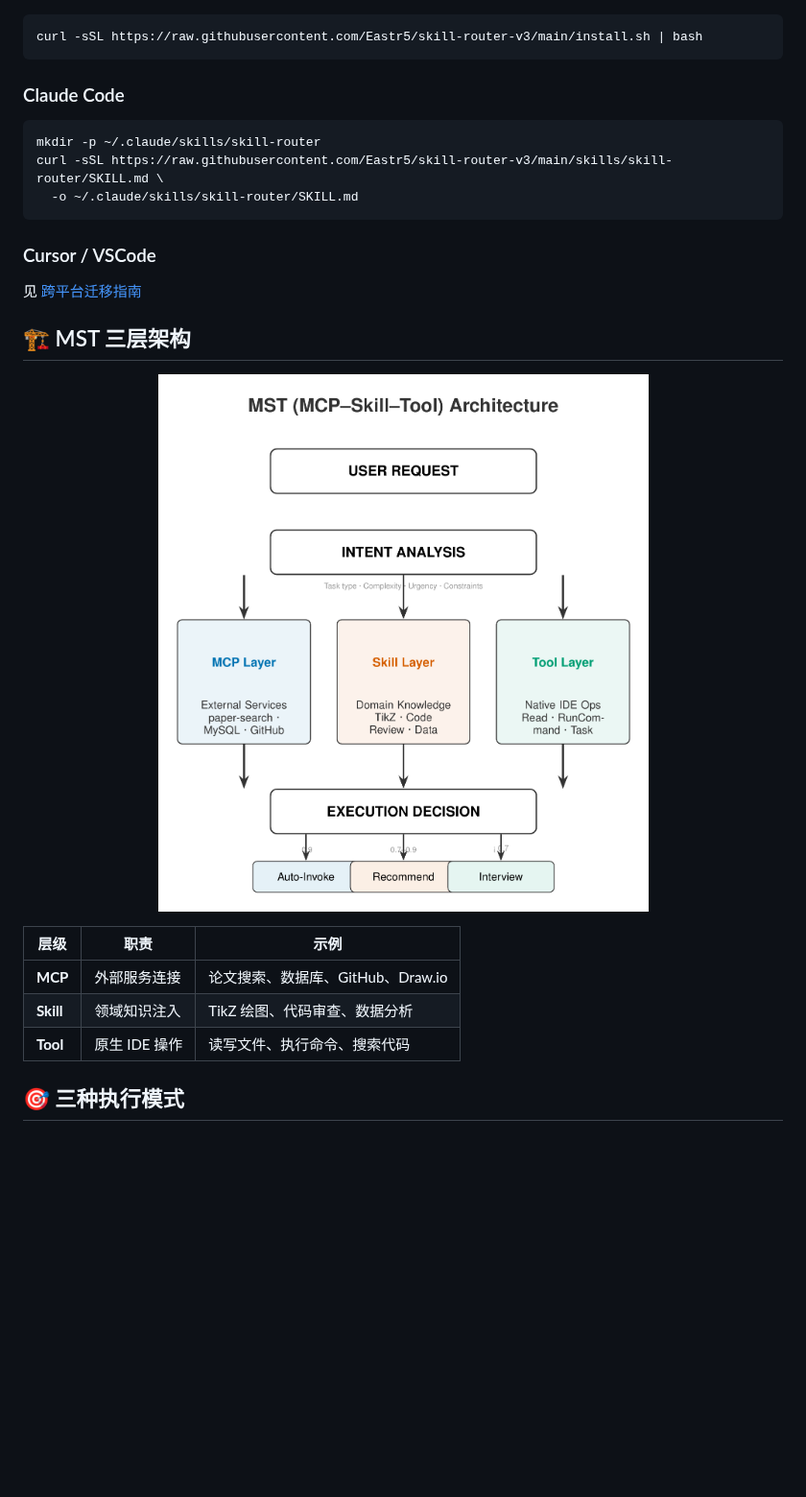
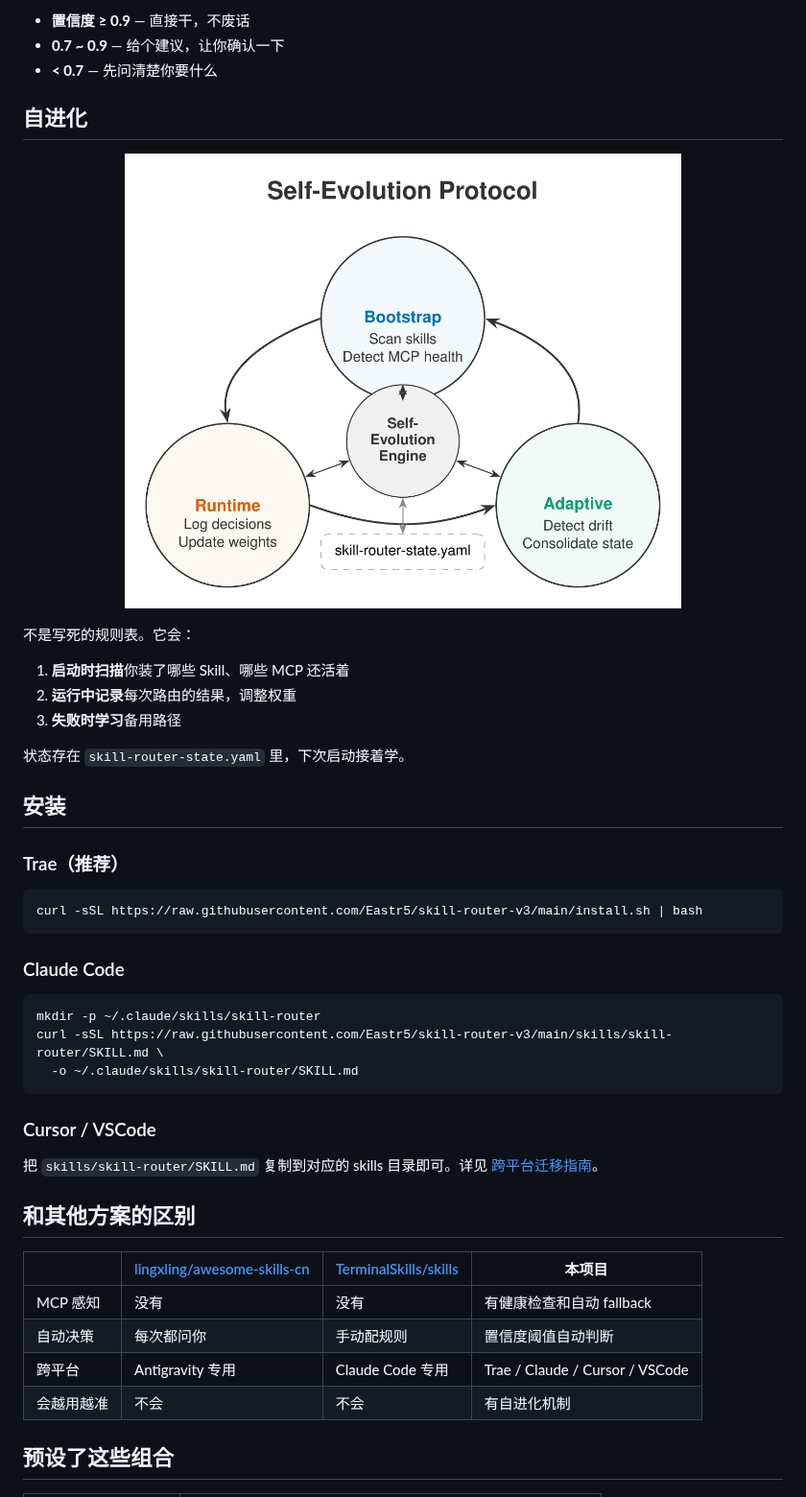
Before and after one commit to Eastr5/skill-router-v3, a Markdown page: README.md, the part around one of its changes. Shown at 96% size. Rendered like a GitHub page; pictures changed too: assets/diagrams/rendered/mst-architecture-1.png, assets/diagrams/rendered/self-evolution-1.png; blank space fills up the shorter version.

Commit message:
refactor: rewrite diagrams + de-AI the README

````diff
--- a/README.md
+++ b/README.md
@@ -31,8 +47,31 @@ AI:  ✅ 生成 .tex → 编译 PDF → 展示 PNG
+- **置信度 ≥ 0.9** — 直接干，不废话
+- **0.7 ~ 0.9** — 给个建议，让你确认一下
+- **< 0.7** — 先问清楚你要什么
+
+## 自进化
+
+<p align="center">
+  <img src="assets/diagrams/rendered/self-evolution-1.png" width="580" alt="Self-Evolution">
+</p>
+
+不是写死的规则表。它会：
+
+1. **启动时扫描**你装了哪些 Skill、哪些 MCP 还活着
+2. **运行中记录**每次路由的结果，调整权重
+3. **失败时学习**备用路径
+
+状态存在 `skill-router-state.yaml` 里，下次启动接着学。
+
+## 安装
+
+### Trae（推荐）
+
 ```bash
 curl -sSL https://raw.githubusercontent.com/Eastr5/skill-router-v3/main/install.sh | bash
 ```
 
 ### Claude Code
+
 ```bash
 mkdir -p ~/.claude/skills/skill-router
 curl -sSL https://raw.githubusercontent.com/Eastr5/skill-router-v3/main/skills/skill-router/SKILL.md \
@@ -40,19 +79,17 @@ curl -sSL https://raw.githubusercontent.com/Eastr5/skill-router-v3/main/skills/s
 ```
 
 ### Cursor / VSCode
-见 [跨平台迁移指南](docs/platform-guide.md)
 
-## 🏗️ MST 三层架构
+把 `skills/skill-router/SKILL.md` 复制到对应的 skills 目录即可。详见 [跨平台迁移指南](docs/platform-guide.md)。
 
-<p align="center">
-  <img src="assets/diagrams/rendered/mst-architecture-1.png" width="750" alt="MST Architecture">
-</p>
+## 和其他方案的区别
 
-| 层级 | 职责 | 示例 |
-|---|---|---|
-| **MCP** | 外部服务连接 | 论文搜索、数据库、GitHub、Draw.io |
-| **Skill** | 领域知识注入 | TikZ 绘图、代码审查、数据分析 |
-| **Tool** | 原生 IDE 操作 | 读写文件、执行命令、搜索代码 |
+| | [lingxling/awesome-skills-cn](https://github.com/lingxling/awesome-skills-cn) | [TerminalSkills/skills](https://github.com/TerminalSkills/skills) | 本项目 |
+|---|---|---|---|
+| MCP 感知 | 没有 | 没有 | 有健康检查和自动 fallback |
+| 自动决策 | 每次都问你 | 手动配规则 | 置信度阈值自动判断 |
+| 跨平台 | Antigravity 专用 | Claude Code 专用 | Trae / Claude / Cursor / VSCode |
+| 会越用越准 | 不会 | 不会 | 有自进化机制 |
 
-## 🎯 三种执行模式
+## 预设了这些组合
 
````
Also changed, not shown: other parts of README.md (+80 -182 lines), assets/diagrams/mst-architecture-1.png (added), assets/diagrams/self-evolution-1.png (added), 6 other files.
